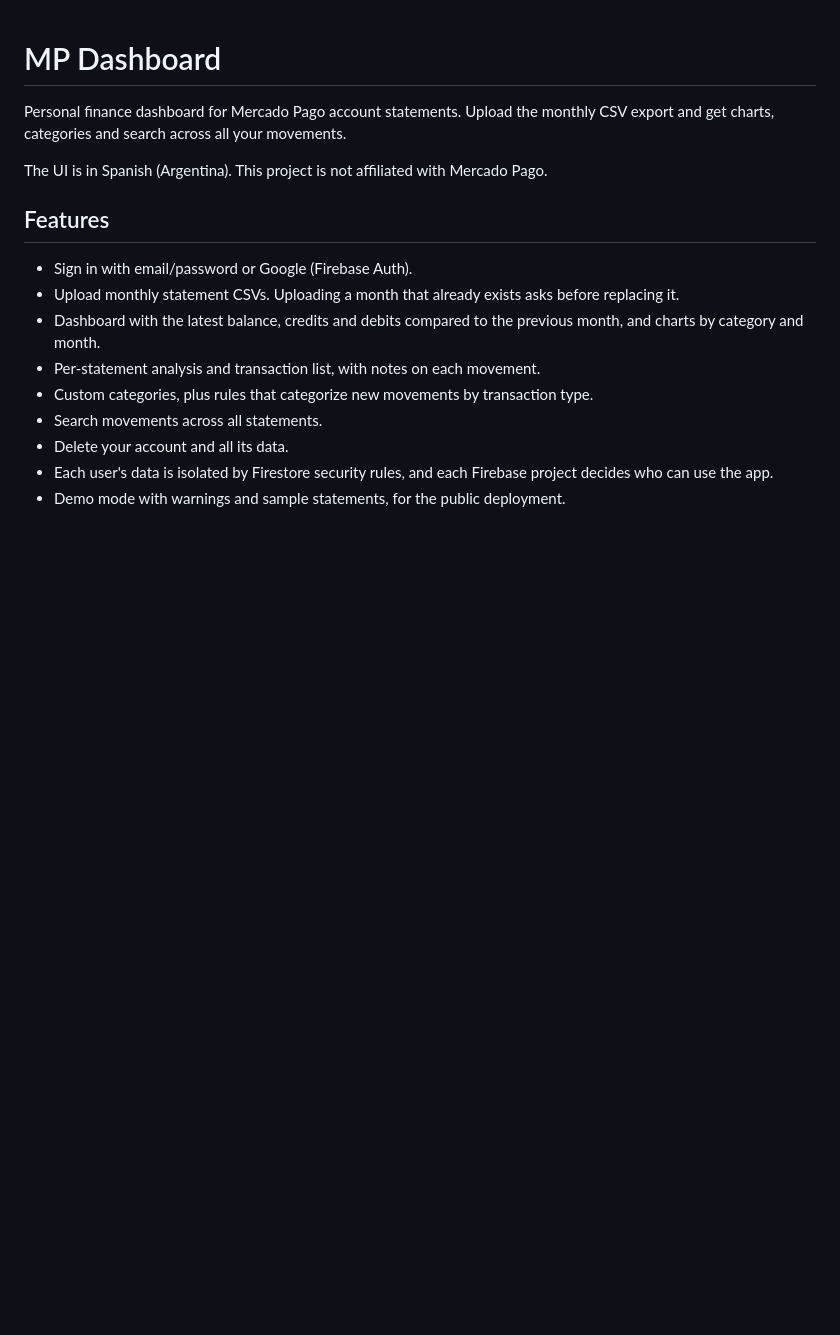
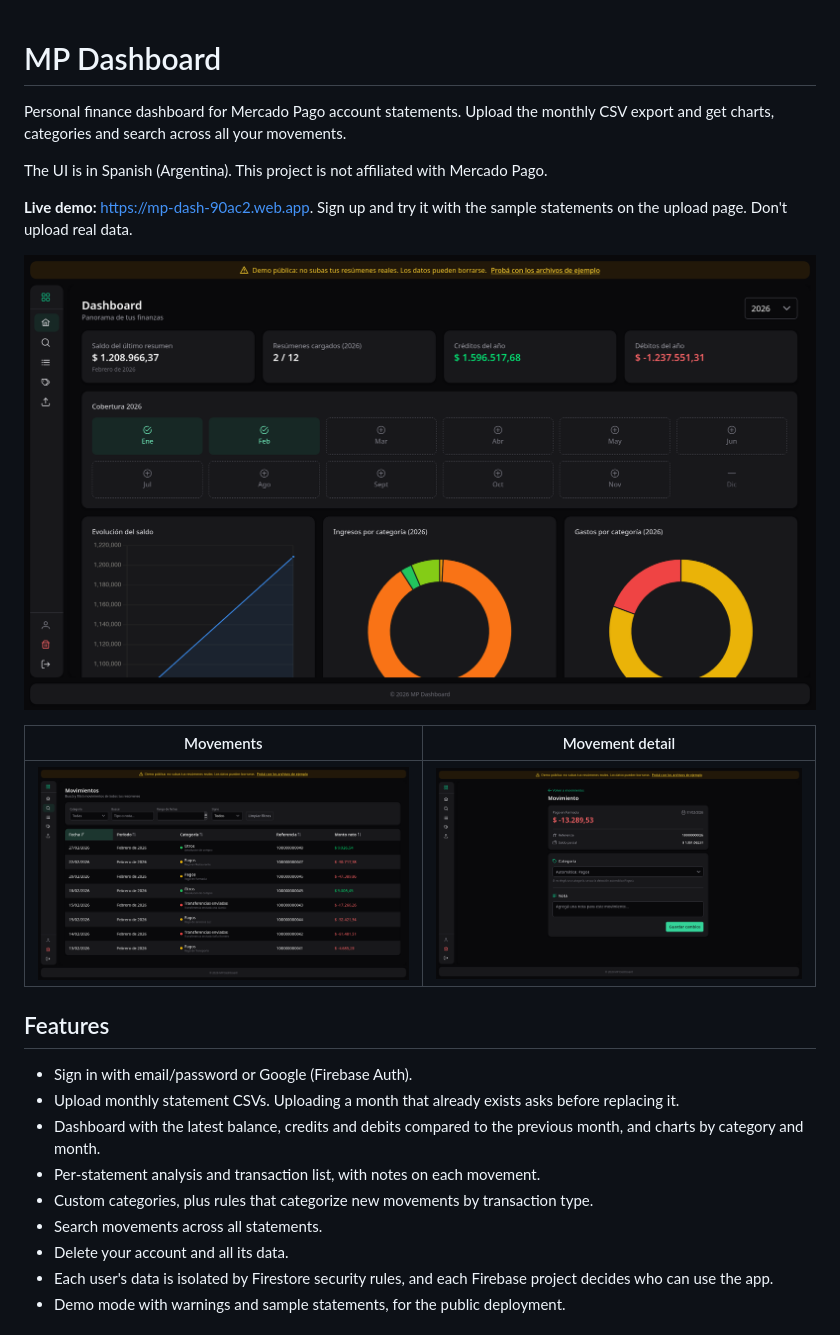
Before and after one commit to fedev95/mp-dash, a Markdown page: README.md, the part around the change. Drawn GitHub-style; pictures changed too: docs/dashboard.png (added), docs/movement-detail.png (added), docs/movements.png (added); blank space fills up the shorter version.

Commit message:
docs: add live demo link and screenshots to the README

```diff
--- a/README.md
+++ b/README.md
@@ -3,6 +3,14 @@
 Personal finance dashboard for Mercado Pago account statements. Upload the monthly CSV export and get charts, categories and search across all your movements.
 
 The UI is in Spanish (Argentina). This project is not affiliated with Mercado Pago.
+
+**Live demo:** https://mp-dash-90ac2.web.app. Sign up and try it with the sample statements on the upload page. Don't upload real data.
+
+![Dashboard](docs/dashboard.png)
+
+| Movements                               | Movement detail                              |
+| --------------------------------------- | -------------------------------------------- |
+| ![Movements search](docs/movements.png) | ![Movement detail](docs/movement-detail.png) |
 
 ## Features
 
```
Also changed, not shown: 1 other file.
